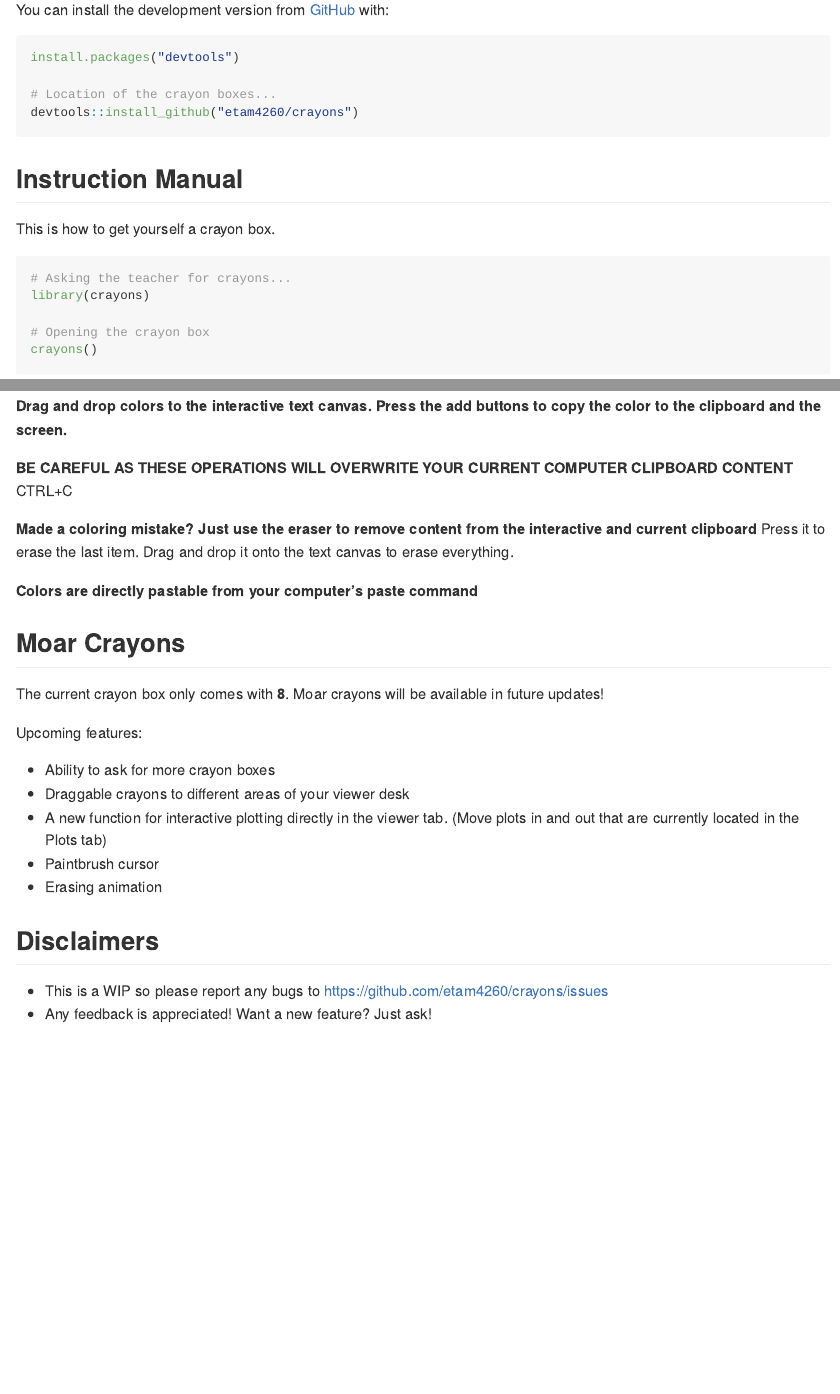
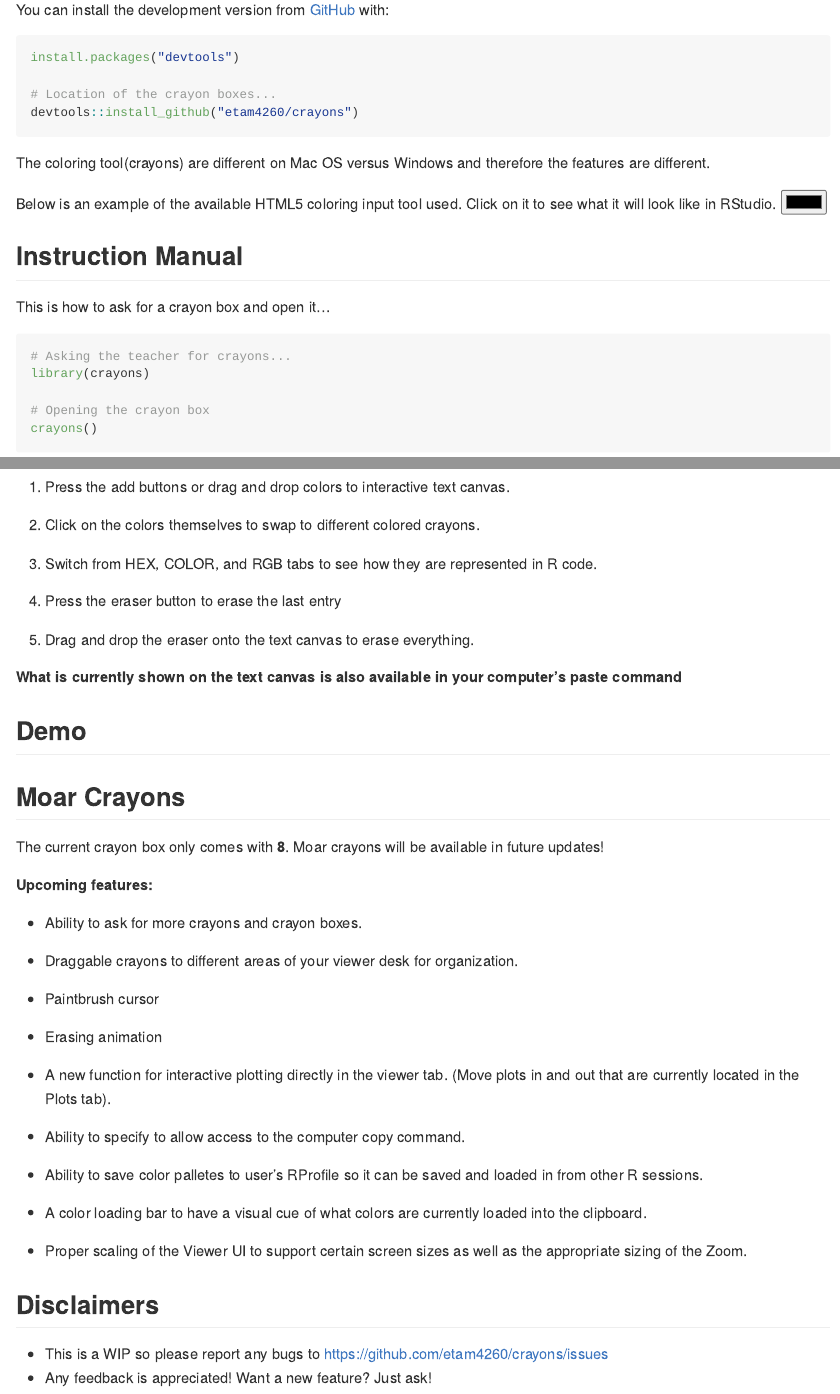
Before and after one commit to etam4260/crayons, an R Markdown document (README.Rmd): the page in a window 1100 px wide, from 260 px down, and a second part further down, joined at a grey line. The pictures show the output file README.md that the author committed with the source, drawn offline in the style of GitHub; badge pictures from the web are left out.

Commit message:
updating README file to include more up to date information

````diff
--- a/README.Rmd
+++ b/README.Rmd
@@ -41,9 +41,16 @@ install.packages("devtools")
 devtools::install_github("etam4260/crayons")
 ```
 
+The coloring tool(crayons) are different on Mac OS versus Windows and
+therefore the features are different.
+
+Below is an example of the available HTML5 coloring input tool used.
+Click on it to see what it will look like in RStudio.
+<input type="color" value="red">
+
 ## Instruction Manual
 
-This is how to get yourself a crayon box.
+This is how to ask for a crayon box and open it...
 
 ```{r, eval=FALSE}
 # Asking the teacher for crayons...
@@ -64 +68,2 @@ Swap crayons by clicking on each box for access to the cart of options.
 
+1) Press the add buttons or drag and drop colors to interactive text canvas.
@@ -67,4 +70,13 @@ Swap crayons by clicking on each box for access to the cart of options.
 
+2) Click on the colors themselves to swap to different colored crayons.
+
+3) Switch from HEX, COLOR, and RGB tabs to see how they are represented in R code.
+
+4) Press the eraser button to erase the last entry
+
+5) Drag and drop the eraser onto the text canvas to erase everything.
+
+**What is currently shown on the text canvas is also available in your computer's paste command**
 
 ## Demo
 
@@ -72,28 +83,30 @@ Swap crayons by clicking on each box for access to the cart of options.
 
-**Drag and drop colors to the interactive text canvas.**
-**Press the add buttons to copy the color to the clipboard and the screen.**
-
-**BE CAREFUL AS THESE OPERATIONS WILL OVERWRITE YOUR CURRENT COMPUTER CLIPBOARD CONTENT**
-CTRL+C
-
-**Made a coloring mistake? Just use the eraser to remove content from the interactive and current clipboard**
-Press it to erase the last item.
-Drag and drop it onto the text canvas to erase everything.
-
-**Colors are directly pastable from your computer's paste command**
 
 ## Moar Crayons
 
 The current crayon box only comes with **8**. Moar crayons will be
 available in future updates!
 
-Upcoming features:
+**Upcoming features:**
 
-* Ability to ask for more crayon boxes
-* Draggable crayons to different areas of your viewer desk
-* A new function for interactive plotting directly in the viewer tab. (Move plots in and out that are currently located in the Plots tab)
+* Ability to ask for more crayons and crayon boxes.
+* Draggable crayons to different areas of your viewer desk for organization.
+
 * Paintbrush cursor
 * Erasing animation
+
+* A new function for interactive plotting directly in the viewer tab.
+(Move plots in and out that are currently located in the Plots tab).
+
+* Ability to specify to allow access to the computer copy command.
+
+* Ability to save color palletes to user's RProfile so it can be saved and loaded in
+from other R sessions.
+* A color loading bar to have a visual cue of what colors are currently
+loaded into the clipboard.
+
+* Proper scaling of the Viewer UI to support certain screen sizes as well as the
+appropriate sizing of the Zoom.
 
 ## Disclaimers
 
````
Also changed, not shown: README.md, inst/www/crayons.html, README.Rmd (16 more changed lines), 2 other files.
